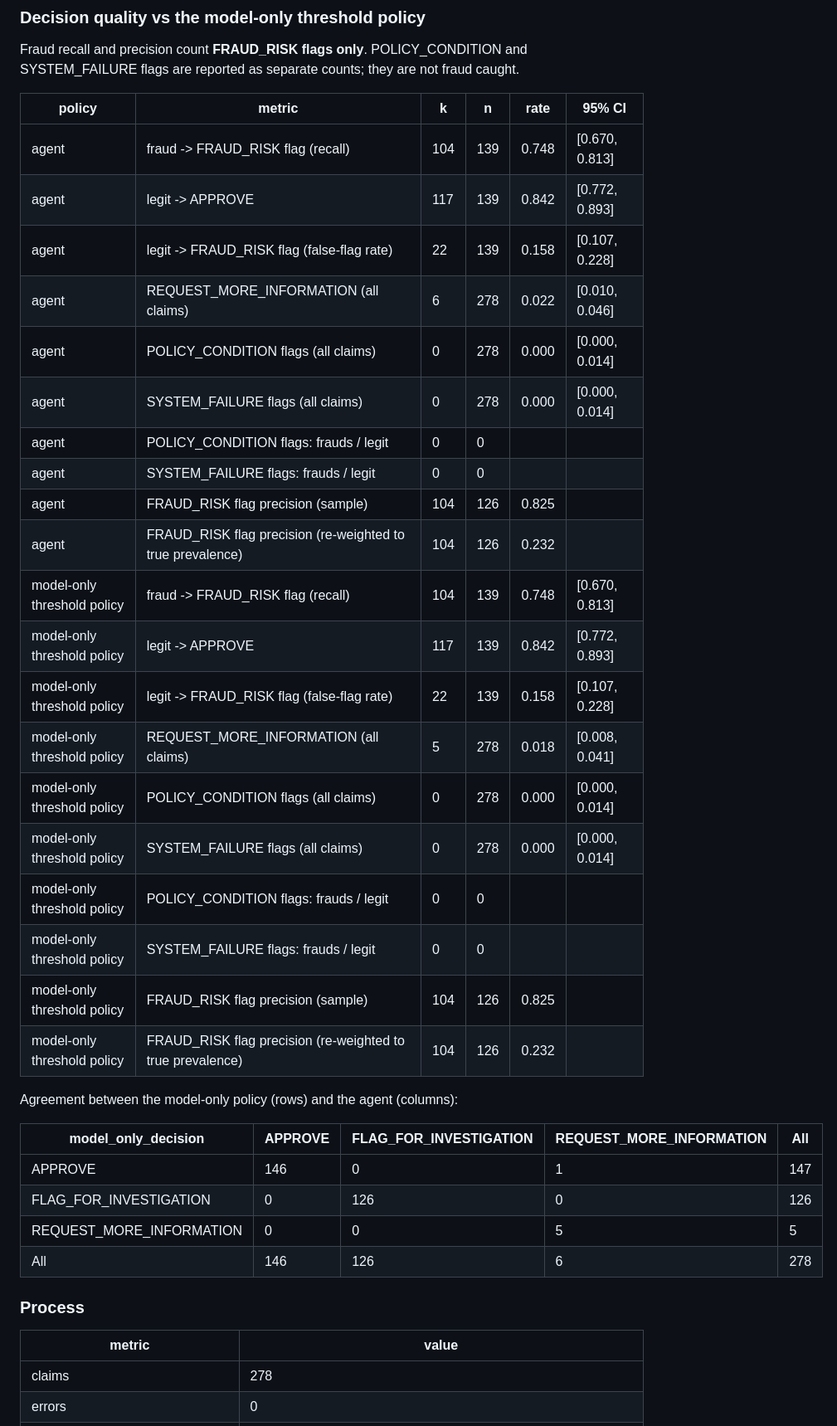
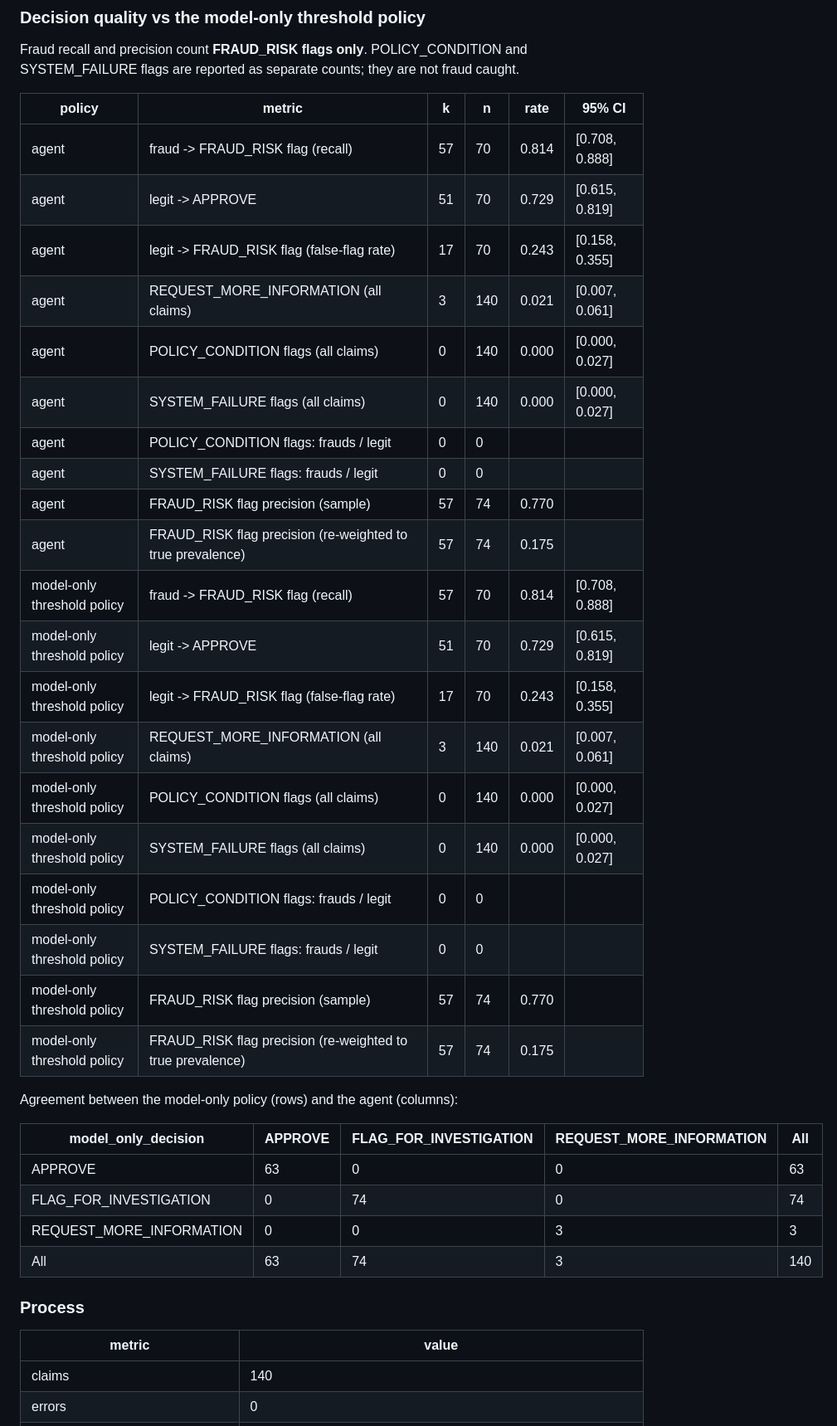
Before and after one commit to Vidhita06/AgenticAIFraudInsuranceDetection, a Markdown page: docs/report/03_agent_evaluation.md, the part around one of its changes. Shown at 83% size. GitHub-like rendering.

```diff
--- a/docs/report/03_agent_evaluation.md
+++ b/docs/report/03_agent_evaluation.md
@@ -96,39 +104,39 @@ Fraud recall and precision count **FRAUD_RISK flags only**. POLICY_CONDITION and
 
 | policy | metric | k | n | rate | 95% CI |
 |---|---|---|---|---|---|
-| agent | fraud -> FRAUD_RISK flag (recall) | 104 | 139 | 0.748 | [0.670, 0.813] |
-| agent | legit -> APPROVE | 117 | 139 | 0.842 | [0.772, 0.893] |
-| agent | legit -> FRAUD_RISK flag (false-flag rate) | 22 | 139 | 0.158 | [0.107, 0.228] |
-| agent | REQUEST_MORE_INFORMATION (all claims) | 6 | 278 | 0.022 | [0.010, 0.046] |
-| agent | POLICY_CONDITION flags (all claims) | 0 | 278 | 0.000 | [0.000, 0.014] |
-| agent | SYSTEM_FAILURE flags (all claims) | 0 | 278 | 0.000 | [0.000, 0.014] |
+| agent | fraud -> FRAUD_RISK flag (recall) | 57 | 70 | 0.814 | [0.708, 0.888] |
+| agent | legit -> APPROVE | 51 | 70 | 0.729 | [0.615, 0.819] |
+| agent | legit -> FRAUD_RISK flag (false-flag rate) | 17 | 70 | 0.243 | [0.158, 0.355] |
+| agent | REQUEST_MORE_INFORMATION (all claims) | 3 | 140 | 0.021 | [0.007, 0.061] |
+| agent | POLICY_CONDITION flags (all claims) | 0 | 140 | 0.000 | [0.000, 0.027] |
+| agent | SYSTEM_FAILURE flags (all claims) | 0 | 140 | 0.000 | [0.000, 0.027] |
 | agent | POLICY_CONDITION flags: frauds / legit | 0 | 0 |  |  |
 | agent | SYSTEM_FAILURE flags: frauds / legit | 0 | 0 |  |  |
-| agent | FRAUD_RISK flag precision (sample) | 104 | 126 | 0.825 |  |
-| agent | FRAUD_RISK flag precision (re-weighted to true prevalence) | 104 | 126 | 0.232 |  |
-| model-only threshold policy | fraud -> FRAUD_RISK flag (recall) | 104 | 139 | 0.748 | [0.670, 0.813] |
-| model-only threshold policy | legit -> APPROVE | 117 | 139 | 0.842 | [0.772, 0.893] |
-| model-only threshold policy | legit -> FRAUD_RISK flag (false-flag rate) | 22 | 139 | 0.158 | [0.107, 0.228] |
-| model-only threshold policy | REQUEST_MORE_INFORMATION (all claims) | 5 | 278 | 0.018 | [0.008, 0.041] |
-| model-only threshold policy | POLICY_CONDITION flags (all claims) | 0 | 278 | 0.000 | [0.000, 0.014] |
-| model-only threshold policy | SYSTEM_FAILURE flags (all claims) | 0 | 278 | 0.000 | [0.000, 0.014] |
+| agent | FRAUD_RISK flag precision (sample) | 57 | 74 | 0.770 |  |
+| agent | FRAUD_RISK flag precision (re-weighted to true prevalence) | 57 | 74 | 0.175 |  |
+| model-only threshold policy | fraud -> FRAUD_RISK flag (recall) | 57 | 70 | 0.814 | [0.708, 0.888] |
+| model-only threshold policy | legit -> APPROVE | 51 | 70 | 0.729 | [0.615, 0.819] |
+| model-only threshold policy | legit -> FRAUD_RISK flag (false-flag rate) | 17 | 70 | 0.243 | [0.158, 0.355] |
+| model-only threshold policy | REQUEST_MORE_INFORMATION (all claims) | 3 | 140 | 0.021 | [0.007, 0.061] |
+| model-only threshold policy | POLICY_CONDITION flags (all claims) | 0 | 140 | 0.000 | [0.000, 0.027] |
+| model-only threshold policy | SYSTEM_FAILURE flags (all claims) | 0 | 140 | 0.000 | [0.000, 0.027] |
 | model-only threshold policy | POLICY_CONDITION flags: frauds / legit | 0 | 0 |  |  |
 | model-only threshold policy | SYSTEM_FAILURE flags: frauds / legit | 0 | 0 |  |  |
-| model-only threshold policy | FRAUD_RISK flag precision (sample) | 104 | 126 | 0.825 |  |
-| model-only threshold policy | FRAUD_RISK flag precision (re-weighted to true prevalence) | 104 | 126 | 0.232 |  |
+| model-only threshold policy | FRAUD_RISK flag precision (sample) | 57 | 74 | 0.770 |  |
+| model-only threshold policy | FRAUD_RISK flag precision (re-weighted to true prevalence) | 57 | 74 | 0.175 |  |
 
 Agreement between the model-only policy (rows) and the agent (columns):
 
 | model_only_decision | APPROVE | FLAG_FOR_INVESTIGATION | REQUEST_MORE_INFORMATION | All |
 |---|---|---|---|---|
-| APPROVE | 146 | 0 | 1 | 147 |
-| FLAG_FOR_INVESTIGATION | 0 | 126 | 0 | 126 |
-| REQUEST_MORE_INFORMATION | 0 | 0 | 5 | 5 |
-| All | 146 | 126 | 6 | 278 |
+| APPROVE | 63 | 0 | 0 | 63 |
+| FLAG_FOR_INVESTIGATION | 0 | 74 | 0 | 74 |
+| REQUEST_MORE_INFORMATION | 0 | 0 | 3 | 3 |
+| All | 63 | 74 | 3 | 140 |
 
 ### Process
 
 | metric | value |
 |---|---|
-| claims | 278 |
+| claims | 140 |
 | errors | 0 |
```
Also changed, not shown: other parts of docs/report/03_agent_evaluation.md (+126 -98 lines), docs/report/03_agent_evaluation_qwen2.5_72b.md (added, +255 -0 lines).
